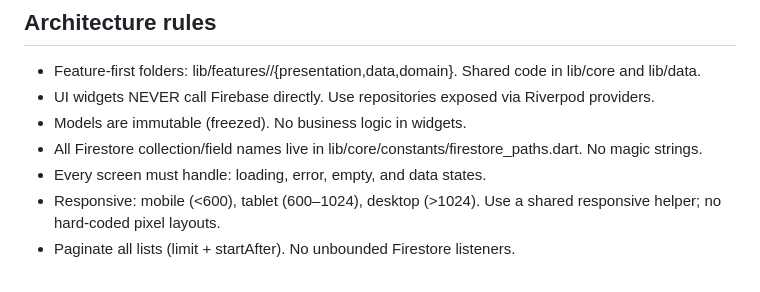
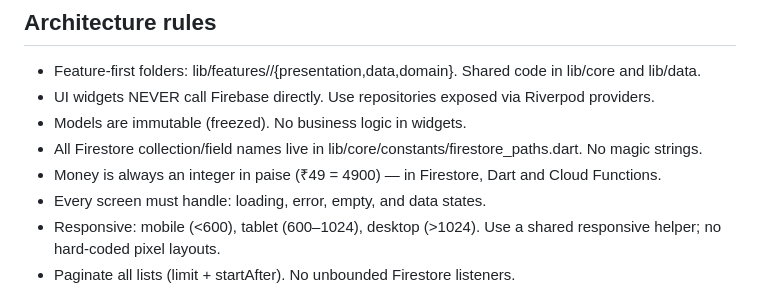
Before and after one commit to taiba0791/prep_notes, a Markdown page: CLAUDE.md, the part around the change. Rendered like a GitHub page.

Commit message:
docs: record paise money convention in CLAUDE.md
Co-Authored-By: Claude Opus 5.5 <noreply@anthropic.com>

```diff
--- a/CLAUDE.md
+++ b/CLAUDE.md
@@ -16,6 +16,7 @@ Targets: Flutter Web + Android + iOS. Backend: Firebase (Auth, Firestore, Storag
 - UI widgets NEVER call Firebase directly. Use repositories exposed via Riverpod providers.
 - Models are immutable (freezed). No business logic in widgets.
 - All Firestore collection/field names live in lib/core/constants/firestore_paths.dart. No magic strings.
+- Money is always an integer in paise (₹49 = 4900) — in Firestore, Dart and Cloud Functions.
 - Every screen must handle: loading, error, empty, and data states.
 - Responsive: mobile (<600), tablet (600–1024), desktop (>1024). Use a shared responsive helper; no hard-coded pixel layouts.
 - Paginate all lists (limit + startAfter). No unbounded Firestore listeners.
```
